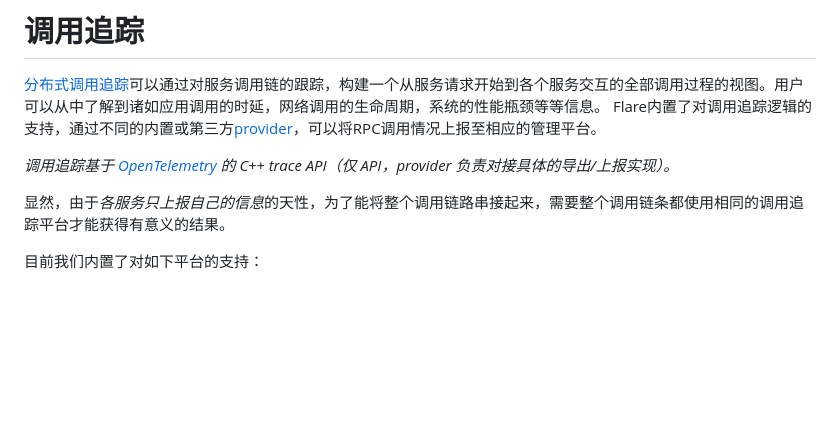
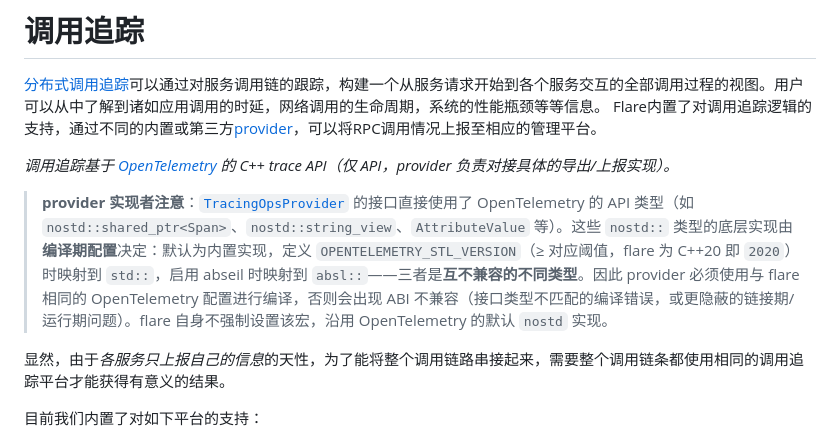
Before and after one commit to Tencent/flare, a Markdown page: flare/doc/tracing.md, the part around the change. GitHub-like rendering; blank space fills up the shorter version.

Commit message:
doc(tracing): note provider ABI contract for OpenTelemetry nostd types
The TracingOpsProvider interface uses OpenTelemetry API types
(nostd::shared_ptr<Span>, nostd::string_view, AttributeValue) directly.
The nostd:: backing is a compile-time choice (bundled / std via
OPENTELEMETRY_STL_VERSION / abseil) and the three are mutually
incompatible types, so a provider must be built with the same
OpenTelemetry configuration as flare. flare leaves the default nostd
in place.

Co-Authored-By: Claude Opus 4.8 <noreply@anthropic.com>

```diff
--- a/flare/doc/tracing.md
+++ b/flare/doc/tracing.md
@@ -4,6 +4,8 @@
 Flare内置了对调用追踪逻辑的支持，通过不同的内置或第三方[provider](../rpc/tracing/tracing_ops_provider.h)，可以将RPC调用情况上报至相应的管理平台。
 
 *调用追踪基于 [OpenTelemetry](https://opentelemetry.io/) 的 C++ trace API（仅 API，provider 负责对接具体的导出/上报实现）。*
+
+> **provider 实现者注意**：[`TracingOpsProvider`](../rpc/tracing/tracing_ops_provider.h) 的接口直接使用了 OpenTelemetry 的 API 类型（如 `nostd::shared_ptr<Span>`、`nostd::string_view`、`AttributeValue` 等）。这些 `nostd::` 类型的底层实现由**编译期配置**决定：默认为内置实现，定义 `OPENTELEMETRY_STL_VERSION`（≥ 对应阈值，flare 为 C++20 即 `2020`）时映射到 `std::`，启用 abseil 时映射到 `absl::`——三者是**互不兼容的不同类型**。因此 provider 必须使用与 flare 相同的 OpenTelemetry 配置进行编译，否则会出现 ABI 不兼容（接口类型不匹配的编译错误，或更隐蔽的链接期/运行期问题）。flare 自身不强制设置该宏，沿用 OpenTelemetry 的默认 `nostd` 实现。
 
 显然，由于*各服务只上报自己的信息*的天性，为了能将整个调用链路串接起来，需要整个调用链条都使用相同的调用追踪平台才能获得有意义的结果。
 
```
